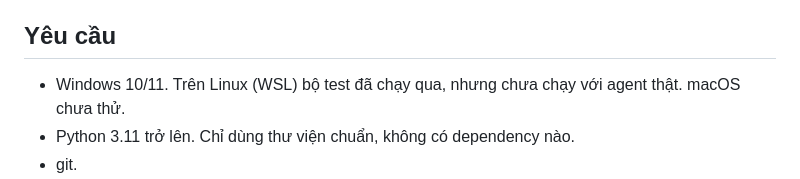
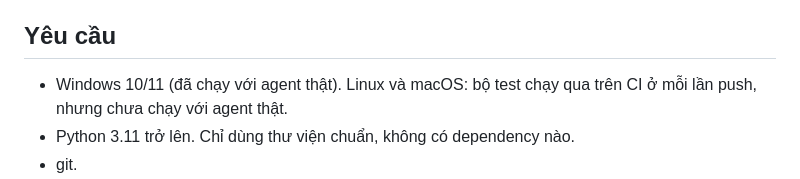
Before and after one commit to giaminhh041223/Hierarchical-Multi-Agent, a Markdown page: prototype/README.md, the part around the change. GitHub-like rendering.

Commit message:
README: platforms as CI now tests them (Windows, Linux, macOS; real agents on Windows only)
Co-Authored-By: Claude Opus 5.5 <noreply@anthropic.com>
Claude-Session: https://claude.ai/code/session_011FFEyBoNigdBj9ZfWtL5W9

```diff
--- a/prototype/README.md
+++ b/prototype/README.md
@@ -12,7 +12,7 @@ Thiết kế đầy đủ, trạng thái hiện tại và biên bản trao đổ
 
 ## Yêu cầu
 
-- Windows 10/11. Trên Linux (WSL) bộ test đã chạy qua, nhưng chưa chạy với agent thật. macOS chưa thử.
+- Windows 10/11 (đã chạy với agent thật). Linux và macOS: bộ test chạy qua trên CI ở mỗi lần push, nhưng chưa chạy với agent thật.
 - Python 3.11 trở lên. Chỉ dùng thư viện chuẩn, không có dependency nào.
 - git.
 - Ít nhất một agent CLI đã cài và đăng nhập. Trên máy này đã dùng được `codex`, `agy` và `opencode@free` (model free của OpenCode Zen, không cần tài khoản).
```
